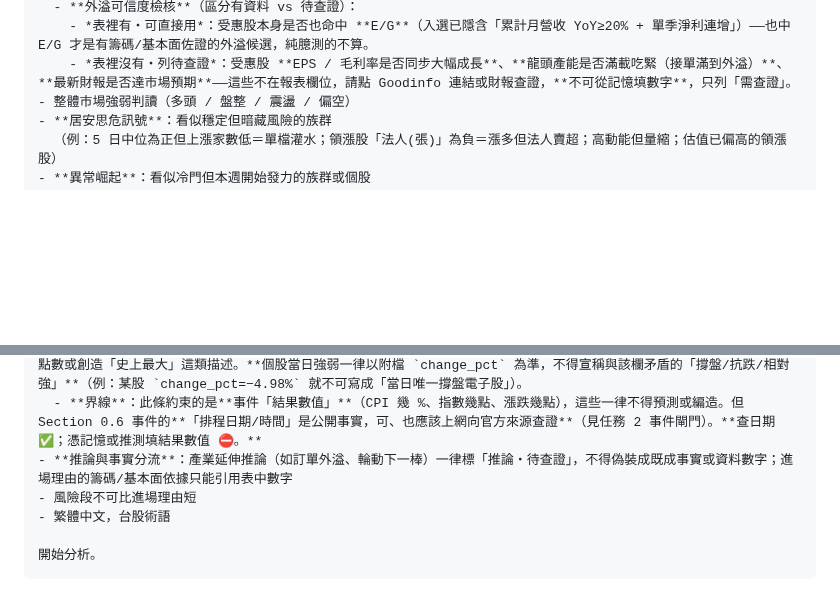
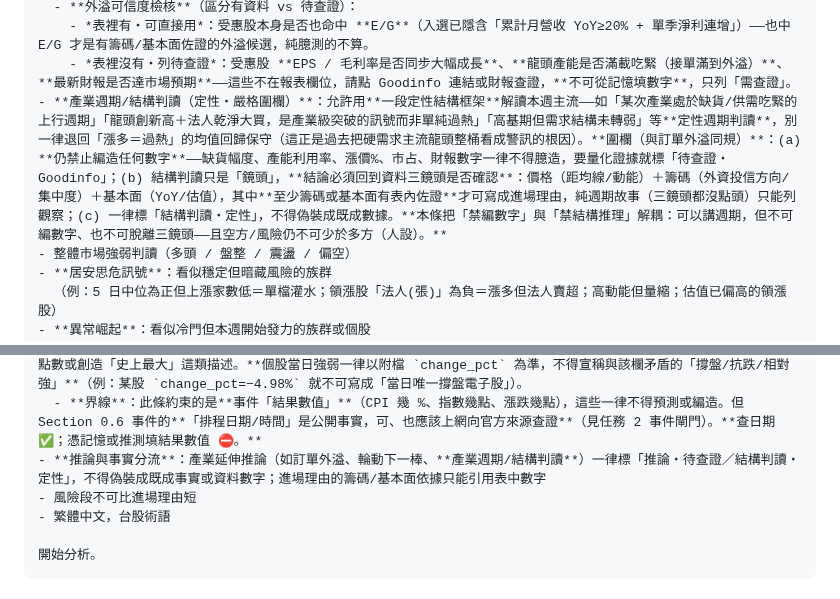
Before and after one commit to chousir/stockpick, a Markdown page: docs/11-propicks-analysis.md, 2 parts joined by grey strips. Rendered like a GitHub page; blank space fills up the shorter version.

Commit message:
docs(cp): 修法5 prompt 開結構/週期窄門——解耦「禁編數字」與「禁結構推理」
docs/11 本週市場節奏段新增「產業週期/結構判讀（定性・嚴格圍欄）」一段：明文允許
缺貨/上行週期/產業級突破等定性週期框架解讀主流，別一律退回「漲多＝過熱」的均值
回歸保守。圍欄與訂單外溢同規——(a) 仍禁編任何數字、要量化證據標待查證；(b) 結論
須回到資料三鏡頭（價格/籌碼/基本面）確認，至少籌碼或基本面有表內佐證才寫進場理由，
純週期故事只能列觀察；(c) 標「結構判讀・定性」、空方不少於多方（人設）。推論與事實
分流段同步納入。趨勢階段欄「全用表中數字」維持不動（該欄本就應數字綁定）。

純 docs、無程式變更。pick.md 半導體盲點 5 修法全數收官（修法1-5）。

Co-Authored-By: Claude Opus 4.8 <noreply@anthropic.com>

```diff
--- a/docs/11-propicks-analysis.md
+++ b/docs/11-propicks-analysis.md
@@ -215,6 +215,7 @@ reports/YYYY-Www/picks.md
   - **外溢可信度檢核**（區分有資料 vs 待查證）：
     - *表裡有・可直接用*：受惠股本身是否也命中 **E/G**（入選已隱含「累計月營收 YoY≥20% + 單季淨利連增」）——也中 E/G 才是有籌碼/基本面佐證的外溢候選，純臆測的不算。
     - *表裡沒有・列待查證*：受惠股 **EPS / 毛利率是否同步大幅成長**、**龍頭產能是否滿載吃緊（接單滿到外溢）**、**最新財報是否達市場預期**——這些不在報表欄位，請點 Goodinfo 連結或財報查證，**不可從記憶填數字**，只列「需查證」。
+- **產業週期/結構判讀（定性・嚴格圍欄）**：允許用**一段定性結構框架**解讀本週主流——如「某次產業處於缺貨/供需吃緊的上行週期」「龍頭創新高＋法人乾淨大買，是產業級突破的訊號而非單純過熱」「高基期但需求結構未轉弱」等**定性週期判讀**，別一律退回「漲多＝過熱」的均值回歸保守（這正是過去把硬需求主流龍頭整桶看成警訊的根因）。**圍欄（與訂單外溢同規）**：(a) **仍禁止編造任何數字**——缺貨幅度、產能利用率、漲價%、市占、財報數字一律不得臆造，要量化證據就標「待查證・Goodinfo」；(b) 結構判讀只是「鏡頭」，**結論必須回到資料三鏡頭是否確認**：價格（距均線/動能）＋籌碼（外資投信方向/集中度）＋基本面（YoY/估值），其中**至少籌碼或基本面有表內佐證**才可寫成進場理由，純週期故事（三鏡頭都沒點頭）只能列觀察；(c) 一律標「結構判讀・定性」，不得偽裝成既成數據。**本條把「禁編數字」與「禁結構推理」解耦：可以講週期，但不可編數字、也不可脫離三鏡頭——且空方/風險仍不可少於多方（人設）。**
 - 整體市場強弱判讀（多頭 / 盤整 / 震盪 / 偏空）
 - **居安思危訊號**：看似穩定但暗藏風險的族群
   （例：5 日中位為正但上漲家數低＝單檔灌水；領漲股「法人(張)」為負＝漲多但法人賣超；高動能但量縮；估值已偏高的領漲股）
@@ -236,7 +237,7 @@ reports/YYYY-Www/picks.md
 - 數字必須來自附帶資料，不要自己編
 - **宏觀數字不得加工（重要）**：附檔以外的市場級數字——指數點位、台股/台指期夜盤漲跌點數、SOX/費半、美股、非農、CPI 數值——**只能引用使用者在 prompt 中明確提供的**；不得自行補上來源沒給的精確統計、不得把使用者給的「大跌」加工成具體點數或創造「史上最大」這類描述。**個股當日強弱一律以附檔 `change_pct` 為準，不得宣稱與該欄矛盾的「撐盤/抗跌/相對強」**（例：某股 `change_pct=−4.98%` 就不可寫成「當日唯一撐盤電子股」）。
   - **界線**：此條約束的是**事件「結果數值」**（CPI 幾 %、指數幾點、漲跌幾點），這些一律不得預測或編造。但 Section 0.6 事件的**「排程日期/時間」是公開事實，可、也應該上網向官方來源查證**（見任務 2 事件閘門）。**查日期 ✅；憑記憶或推測填結果數值 ⛔。**
-- **推論與事實分流**：產業延伸推論（如訂單外溢、輪動下一棒）一律標「推論・待查證」，不得偽裝成既成事實或資料數字；進場理由的籌碼/基本面依據只能引用表中數字
+- **推論與事實分流**：產業延伸推論（如訂單外溢、輪動下一棒、**產業週期/結構判讀**）一律標「推論・待查證／結構判讀・定性」，不得偽裝成既成事實或資料數字；進場理由的籌碼/基本面依據只能引用表中數字
 - 風險段不可比進場理由短
 - 繁體中文，台股術語
 
```
